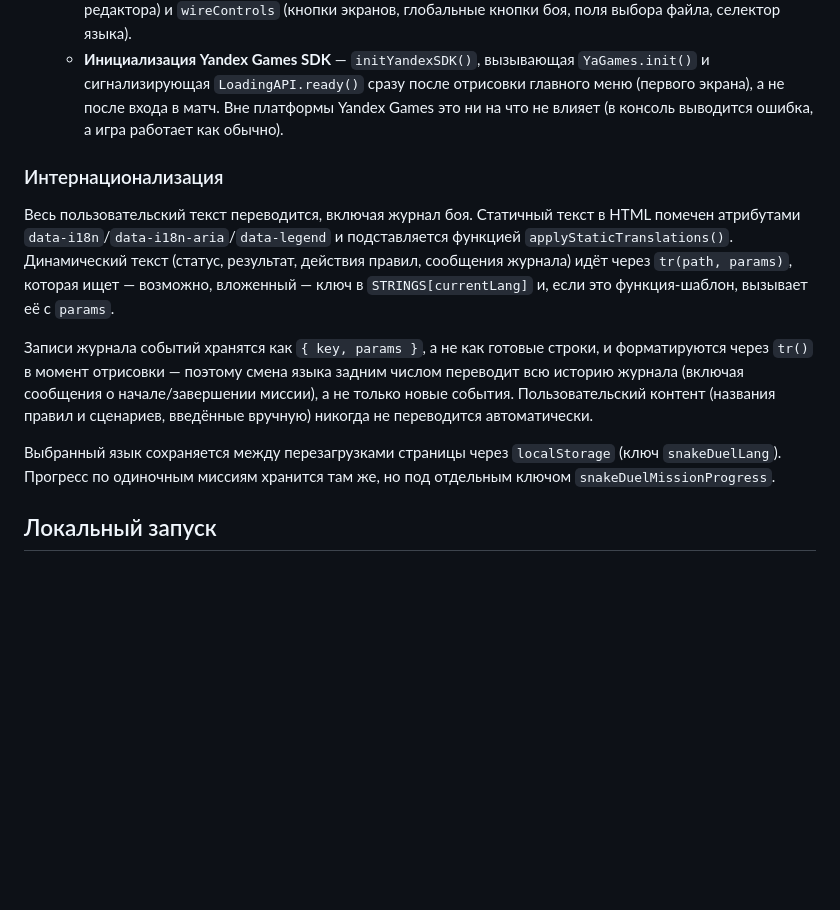
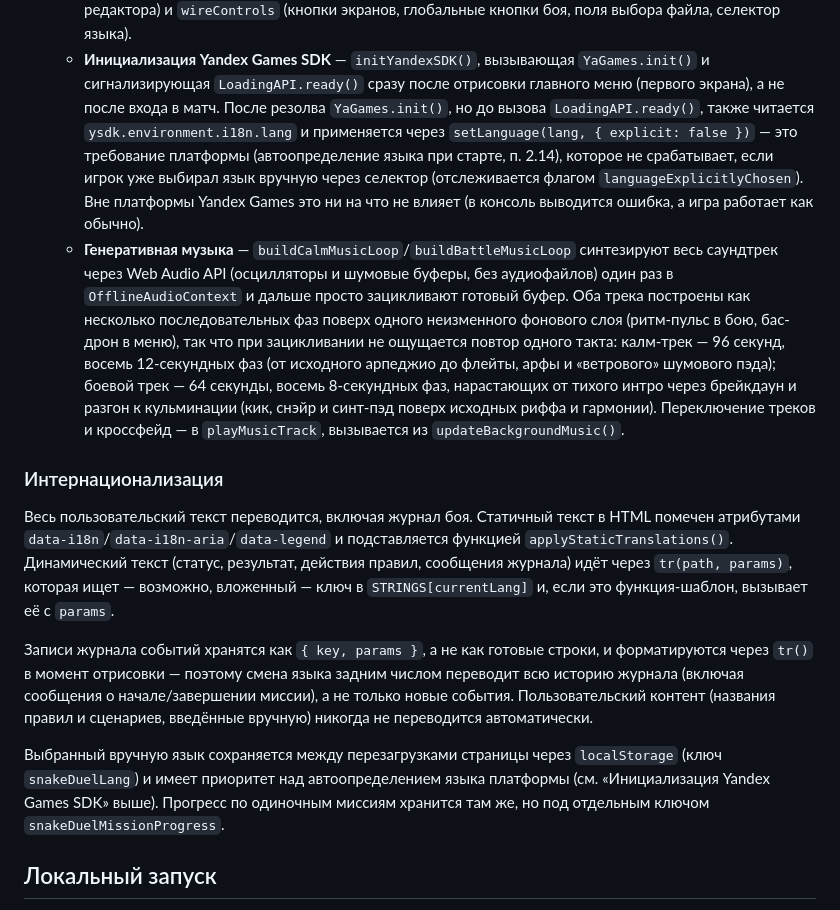
Before and after one commit to nickpasko/snake_duel, a Markdown page: README.md, the part around the change. GitHub-like rendering; blank space fills up the shorter version.

Commit message:
Document SDK language auto-detection and the expanded music system
README predated both: it only described the original hardcoded-default
language flow and didn't mention the music system at all.

Co-Authored-By: Claude Sonnet 5 <noreply@anthropic.com>

```diff
--- a/README.md
+++ b/README.md
@@ -129,8 +129,27 @@ Yandex Games), но теперь разбита на четыре файла в
   - **Инициализация Yandex Games SDK** — `initYandexSDK()`, вызывающая
     `YaGames.init()` и сигнализирующая `LoadingAPI.ready()` сразу после
     отрисовки главного меню (первого экрана), а не после входа в матч.
-    Вне платформы Yandex Games это ни на что не влияет (в консоль
-    выводится ошибка, а игра работает как обычно).
+    После резолва `YaGames.init()`, но до вызова `LoadingAPI.ready()`,
+    также читается `ysdk.environment.i18n.lang` и применяется через
+    `setLanguage(lang, { explicit: false })` — это требование платформы
+    (автоопределение языка при старте, п. 2.14), которое не срабатывает,
+    если игрок уже выбирал язык вручную через селектор (отслеживается
+    флагом `languageExplicitlyChosen`). Вне платформы Yandex Games это ни
+    на что не влияет (в консоль выводится ошибка, а игра работает как
+    обычно).
+  - **Генеративная музыка** — `buildCalmMusicLoop`/`buildBattleMusicLoop`
+    синтезируют весь саундтрек через Web Audio API (осцилляторы и
+    шумовые буферы, без аудиофайлов) один раз в `OfflineAudioContext` и
+    дальше просто зацикливают готовый буфер. Оба трека построены как
+    несколько последовательных фаз поверх одного неизменного фонового
+    слоя (ритм-пульс в бою, бас-дрон в меню), так что при зацикливании
+    не ощущается повтор одного такта: калм-трек — 96 секунд, восемь
+    12-секундных фаз (от исходного арпеджио до флейты, арфы и
+    «ветрового» шумового пэда); боевой трек — 64 секунды, восемь
+    8-секундных фаз, нарастающих от тихого интро через брейкдаун и
+    разгон к кульминации (кик, снэйр и синт-пэд поверх исходных риффа и
+    гармонии). Переключение треков и кроссфейд — в `playMusicTrack`,
+    вызывается из `updateBackgroundMusic()`.
 
 ### Интернационализация
 
@@ -148,9 +167,11 @@ Yandex Games), но теперь разбита на четыре файла в
 контент (названия правил и сценариев, введённые вручную) никогда не
 переводится автоматически.
 
-Выбранный язык сохраняется между перезагрузками страницы через
-`localStorage` (ключ `snakeDuelLang`). Прогресс по одиночным миссиям
-хранится там же, но под отдельным ключом `snakeDuelMissionProgress`.
+Выбранный вручную язык сохраняется между перезагрузками страницы через
+`localStorage` (ключ `snakeDuelLang`) и имеет приоритет над
+автоопределением языка платформы (см. «Инициализация Yandex Games SDK»
+выше). Прогресс по одиночным миссиям хранится там же, но под отдельным
+ключом `snakeDuelMissionProgress`.
 
 ## Локальный запуск
 
```
